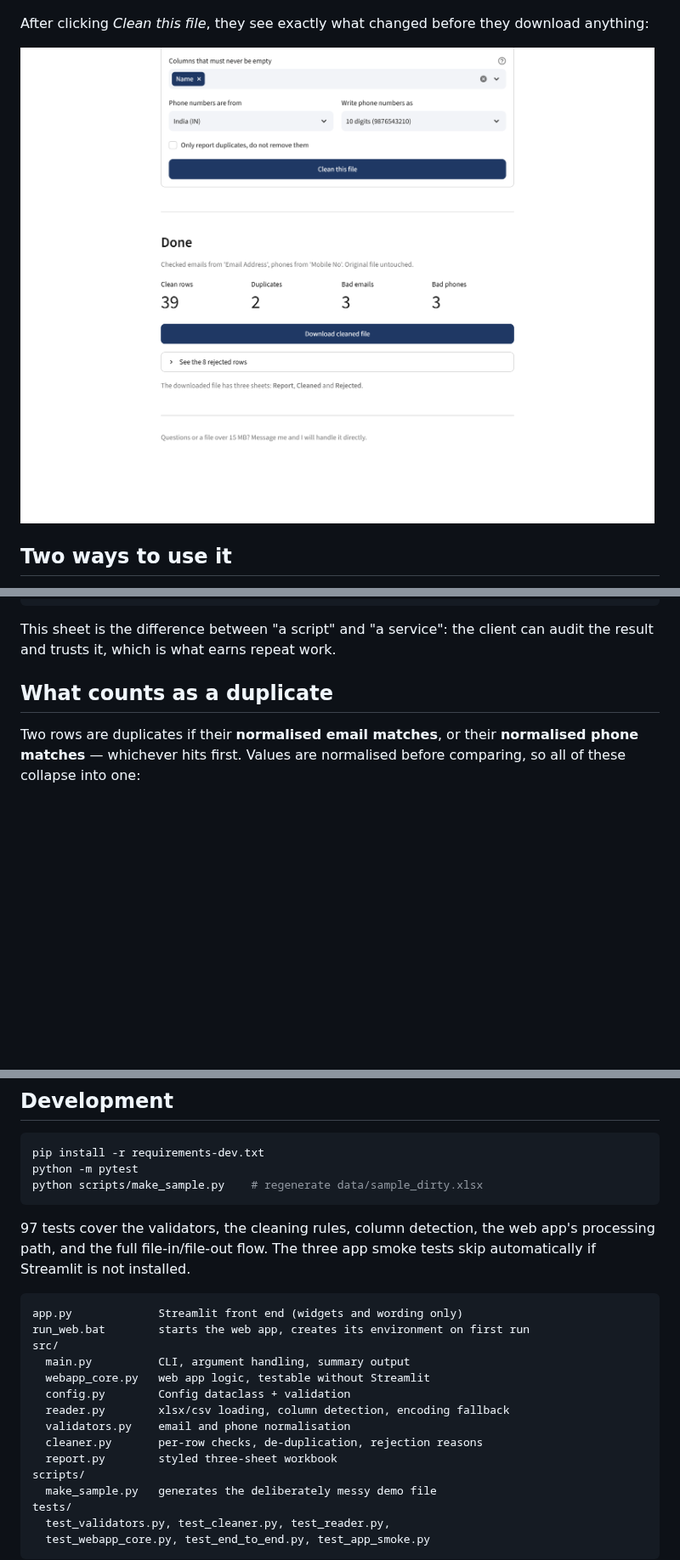
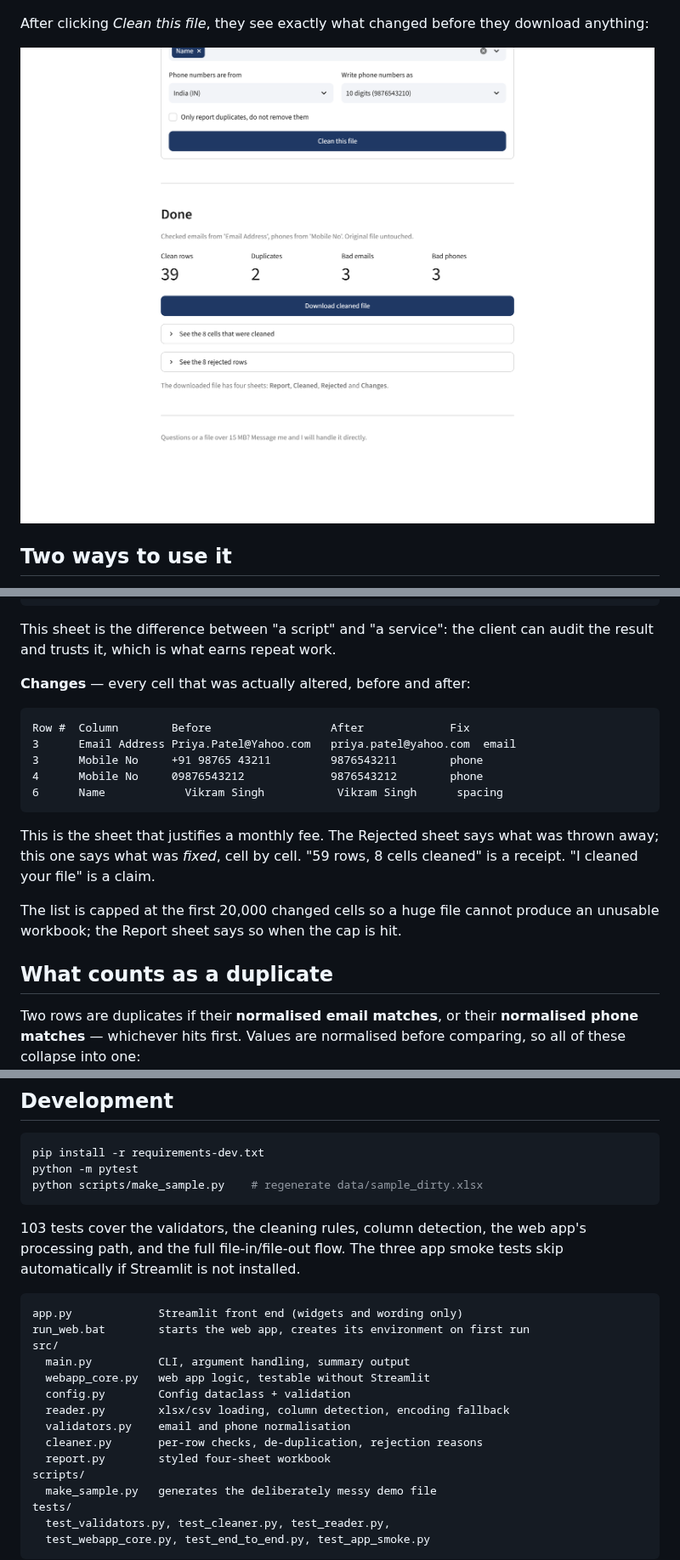
Before and after one commit to nexoratechin/excel-automation, a Markdown page: README.md, 3 parts joined by grey strips. Shown at 85% size. Rendered like a GitHub page; pictures changed too: docs/screenshot-results.png; blank space fills up the shorter version.

````diff
--- a/README.md
+++ b/README.md
@@ -130,6 +132,23 @@ original row number and a reason such as:
 
 This sheet is the difference between "a script" and "a service": the client can
 audit the result and trusts it, which is what earns repeat work.
+
+**Changes** — every cell that was actually altered, before and after:
+
+```
+Row #  Column        Before                  After             Fix
+3      Email Address Priya.Patel@Yahoo.com   priya.patel@yahoo.com  email
+3      Mobile No     +91 98765 43211         9876543211        phone
+4      Mobile No     09876543212             9876543212        phone
+6      Name            Vikram Singh           Vikram Singh      spacing
+```
+
+This is the sheet that justifies a monthly fee. The Rejected sheet says what was
+thrown away; this one says what was *fixed*, cell by cell. "59 rows, 8 cells
+cleaned" is a receipt. "I cleaned your file" is a claim.
+
+The list is capped at the first 20,000 changed cells so a huge file cannot
+produce an unusable workbook; the Report sheet says so when the cap is hit.
 
 ## What counts as a duplicate
 
@@ -246,7 +265,7 @@ python -m pytest
 python scripts/make_sample.py    # regenerate data/sample_dirty.xlsx
 ```
 
-97 tests cover the validators, the cleaning rules, column detection, the web
+103 tests cover the validators, the cleaning rules, column detection, the web
 app's processing path, and the full file-in/file-out flow. The three app smoke
 tests skip automatically if Streamlit is not installed.
 
@@ -260,7 +279,7 @@ src/
   reader.py        xlsx/csv loading, column detection, encoding fallback
   validators.py    email and phone normalisation
   cleaner.py       per-row checks, de-duplication, rejection reasons
-  report.py        styled three-sheet workbook
+  report.py        styled four-sheet workbook
 scripts/
   make_sample.py   generates the deliberately messy demo file
 tests/
````
Also changed, not shown: other parts of README.md (+4 -2 lines), 9 other files.
